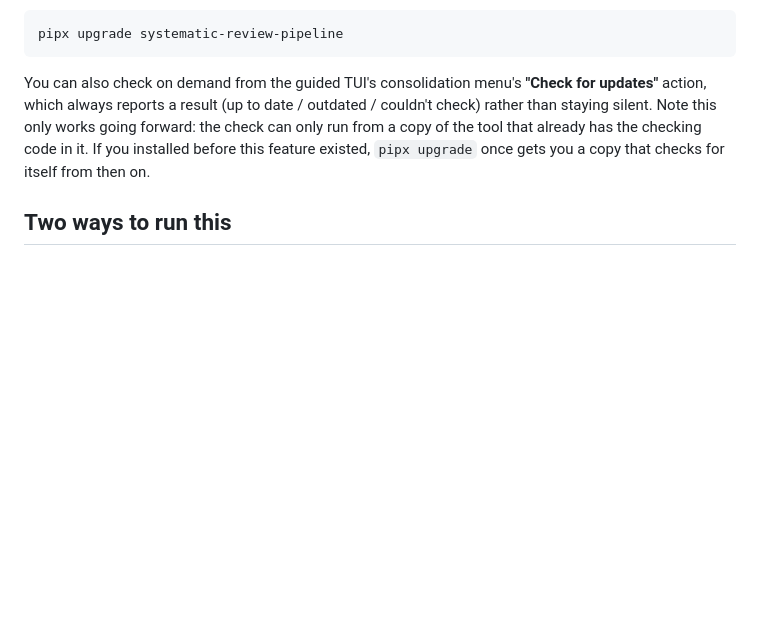
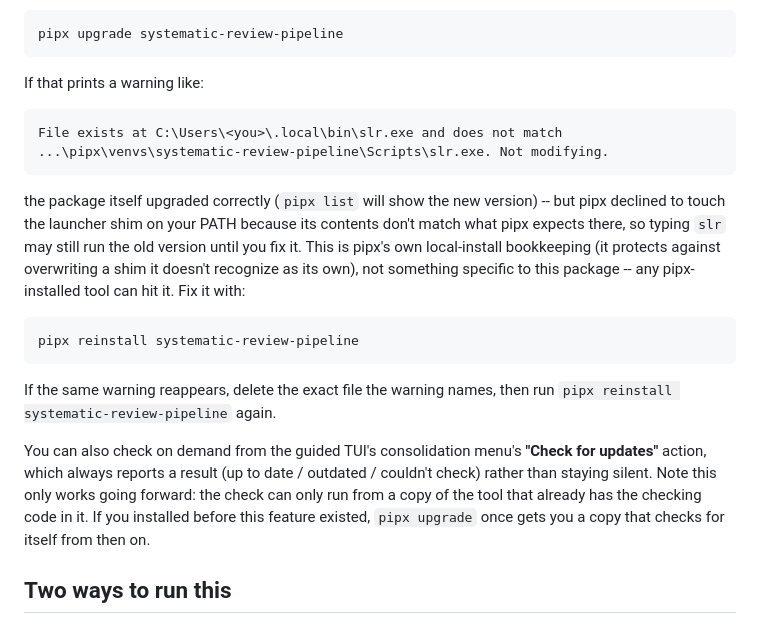
Before and after one commit to nayeem-hossain/systematic-review-pipeline, a Markdown page: README.md, the part around the change. GitHub-like rendering; blank space fills up the shorter version.

Commit message:
Document the pipx shim-mismatch warning that can show up on pipx upgrade
A real pipx upgrade hit this: the package upgrades correctly but pipx
refuses to overwrite the PATH launcher shim because its contents don't
match what pipx expects there, so the old version keeps running until the
shim is manually reinstalled. This is pipx's own local-install bookkeeping,
not a packaging issue -- there's nothing in pyproject.toml or the release
process that controls it, and any pipx-installed tool can hit it on any
machine. Documented the fix (pipx reinstall) instead of leaving it a mystery.

````diff
--- a/README.md
+++ b/README.md
@@ -64,6 +64,28 @@ staying on the version you started with). Update yourself with:
 ```bash
 pipx upgrade systematic-review-pipeline
 ```
+
+If that prints a warning like:
+
+```
+File exists at C:\Users\<you>\.local\bin\slr.exe and does not match
+...\pipx\venvs\systematic-review-pipeline\Scripts\slr.exe. Not modifying.
+```
+
+the package itself upgraded correctly (`pipx list` will show the new
+version) -- but pipx declined to touch the launcher shim on your PATH
+because its contents don't match what pipx expects there, so typing `slr`
+may still run the old version until you fix it. This is pipx's own
+local-install bookkeeping (it protects against overwriting a shim it
+doesn't recognize as its own), not something specific to this package --
+any pipx-installed tool can hit it. Fix it with:
+
+```bash
+pipx reinstall systematic-review-pipeline
+```
+
+If the same warning reappears, delete the exact file the warning names,
+then run `pipx reinstall systematic-review-pipeline` again.
 
 You can also check on demand from the guided TUI's consolidation menu's
 **"Check for updates"** action, which always reports a result (up to date /
````
